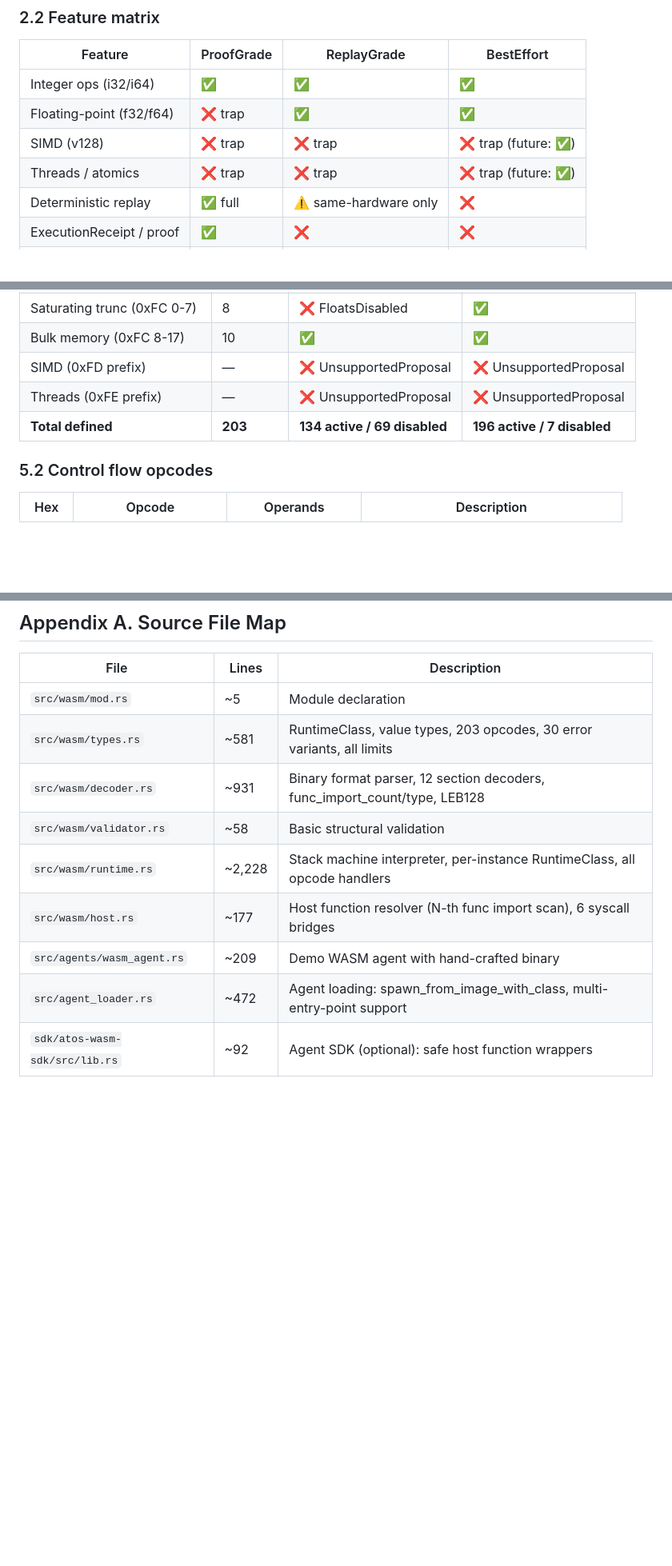
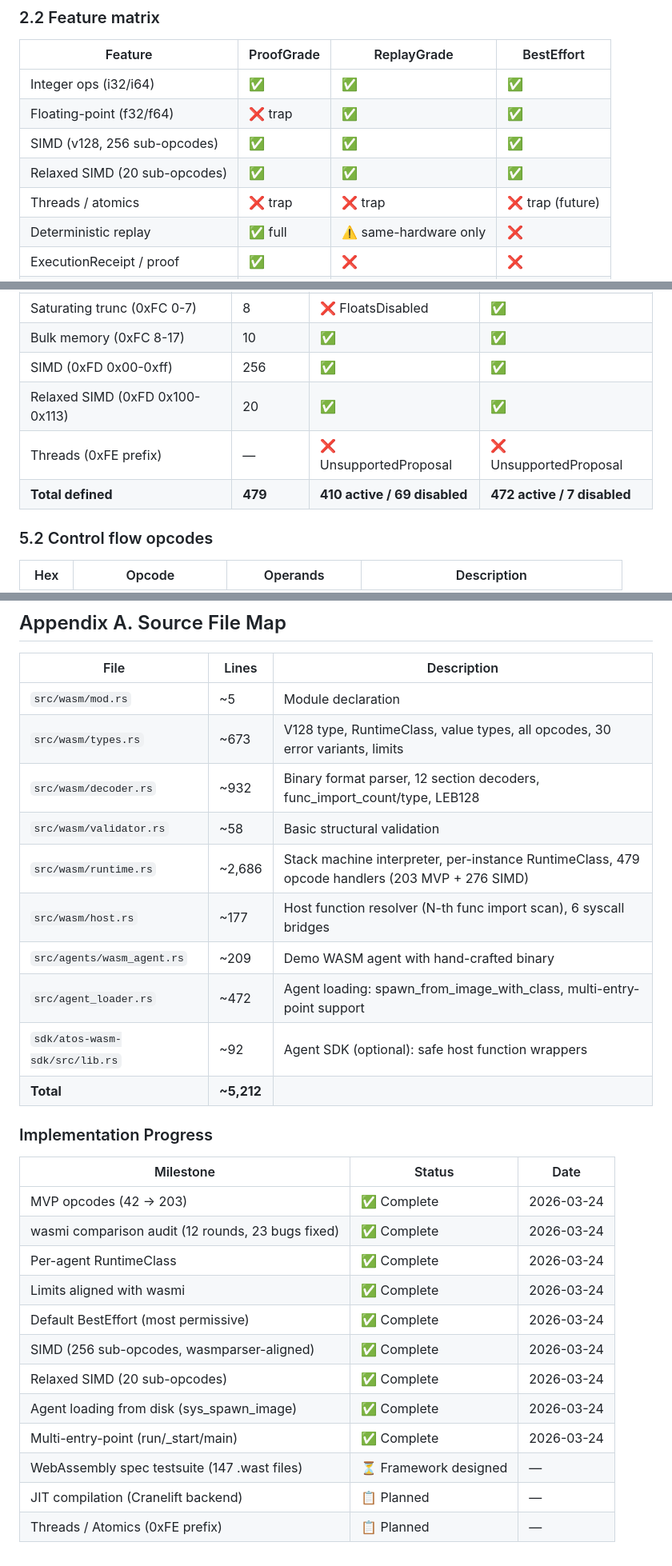
Before and after one commit to tosnetwork/webTOS, a Markdown page: WASM-runtime-spec.md, 3 parts joined by grey strips. Shown at 80% size. GitHub-like rendering; blank space fills up the shorter version.

```diff
--- a/WASM-runtime-spec.md
+++ b/WASM-runtime-spec.md
@@ -76,8 +77,9 @@ RuntimeClass is a **per-instance** property of `WasmInstance`, not a global comp
 |---------|-----------|-------------|------------|
 | Integer ops (i32/i64) | ✅ | ✅ | ✅ |
 | Floating-point (f32/f64) | ❌ trap | ✅ | ✅ |
-| SIMD (v128) | ❌ trap | ❌ trap | ❌ trap (future: ✅) |
-| Threads / atomics | ❌ trap | ❌ trap | ❌ trap (future: ✅) |
+| SIMD (v128, 256 sub-opcodes) | ✅ | ✅ | ✅ |
+| Relaxed SIMD (20 sub-opcodes) | ✅ | ✅ | ✅ |
+| Threads / atomics | ❌ trap | ❌ trap | ❌ trap (future) |
 | Deterministic replay | ✅ full | ⚠️ same-hardware only | ❌ |
 | ExecutionReceipt / proof | ✅ | ❌ | ❌ |
 | Fuel metering | ✅ | ✅ | ✅ |
@@ -291,9 +293,10 @@ All section sizes, counts, and instruction immediates use LEB128 variable-length
 | Sign extension | 5 | ✅ | ✅ |
 | Saturating trunc (0xFC 0-7) | 8 | ❌ FloatsDisabled | ✅ |
 | Bulk memory (0xFC 8-17) | 10 | ✅ | ✅ |
-| SIMD (0xFD prefix) | — | ❌ UnsupportedProposal | ❌ UnsupportedProposal |
+| SIMD (0xFD 0x00-0xff) | 256 | ✅ | ✅ |
+| Relaxed SIMD (0xFD 0x100-0x113) | 20 | ✅ | ✅ |
 | Threads (0xFE prefix) | — | ❌ UnsupportedProposal | ❌ UnsupportedProposal |
-| **Total defined** | **203** | **134 active / 69 disabled** | **196 active / 7 disabled** |
+| **Total defined** | **479** | **410 active / 69 disabled** | **472 active / 7 disabled** |
 
 ### 5.2 Control flow opcodes
 
@@ -967,11 +999,29 @@ All limits have been raised to support standard compiler output (see §12). No f
 | File | Lines | Description |
 |------|-------|-------------|
 | `src/wasm/mod.rs` | ~5 | Module declaration |
-| `src/wasm/types.rs` | ~581 | RuntimeClass, value types, 203 opcodes, 30 error variants, all limits |
-| `src/wasm/decoder.rs` | ~931 | Binary format parser, 12 section decoders, func_import_count/type, LEB128 |
+| `src/wasm/types.rs` | ~673 | V128 type, RuntimeClass, value types, all opcodes, 30 error variants, limits |
+| `src/wasm/decoder.rs` | ~932 | Binary format parser, 12 section decoders, func_import_count/type, LEB128 |
 | `src/wasm/validator.rs` | ~58 | Basic structural validation |
-| `src/wasm/runtime.rs` | ~2,228 | Stack machine interpreter, per-instance RuntimeClass, all opcode handlers |
+| `src/wasm/runtime.rs` | ~2,686 | Stack machine interpreter, per-instance RuntimeClass, 479 opcode handlers (203 MVP + 276 SIMD) |
 | `src/wasm/host.rs` | ~177 | Host function resolver (N-th func import scan), 6 syscall bridges |
 | `src/agents/wasm_agent.rs` | ~209 | Demo WASM agent with hand-crafted binary |
 | `src/agent_loader.rs` | ~472 | Agent loading: spawn_from_image_with_class, multi-entry-point support |
 | `sdk/atos-wasm-sdk/src/lib.rs` | ~92 | Agent SDK (optional): safe host function wrappers |
+| **Total** | **~5,212** | |
+
+### Implementation Progress
+
+| Milestone | Status | Date |
+|-----------|--------|------|
+| MVP opcodes (42 → 203) | ✅ Complete | 2026-03-24 |
+| wasmi comparison audit (12 rounds, 23 bugs fixed) | ✅ Complete | 2026-03-24 |
+| Per-agent RuntimeClass | ✅ Complete | 2026-03-24 |
+| Limits aligned with wasmi | ✅ Complete | 2026-03-24 |
+| Default BestEffort (most permissive) | ✅ Complete | 2026-03-24 |
+| SIMD (256 sub-opcodes, wasmparser-aligned) | ✅ Complete | 2026-03-24 |
+| Relaxed SIMD (20 sub-opcodes) | ✅ Complete | 2026-03-24 |
+| Agent loading from disk (sys_spawn_image) | ✅ Complete | 2026-03-24 |
+| Multi-entry-point (run/_start/main) | ✅ Complete | 2026-03-24 |
+| WebAssembly spec testsuite (147 .wast files) | ⏳ Framework designed | — |
+| JIT compilation (Cranelift backend) | 📋 Planned | — |
+| Threads / Atomics (0xFE prefix) | 📋 Planned | — |
```
Also changed, not shown: other parts of WASM-runtime-spec.md (+38 -8 lines).
